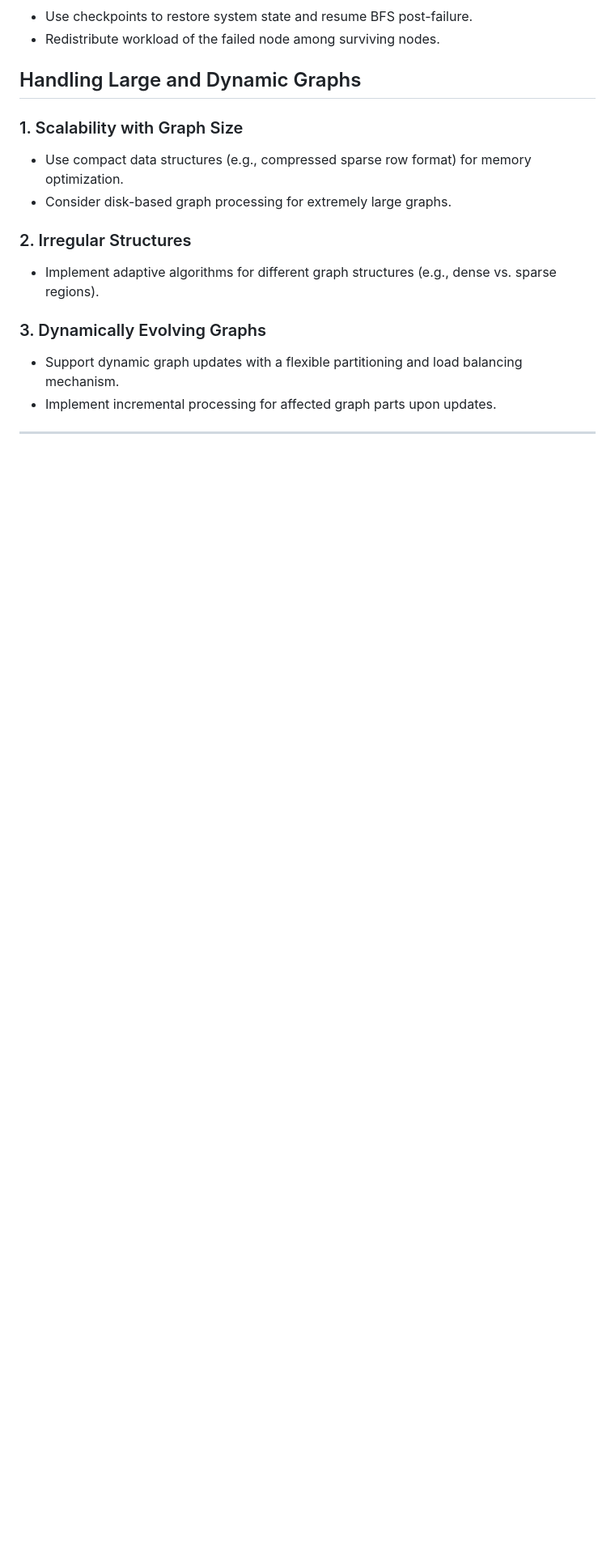
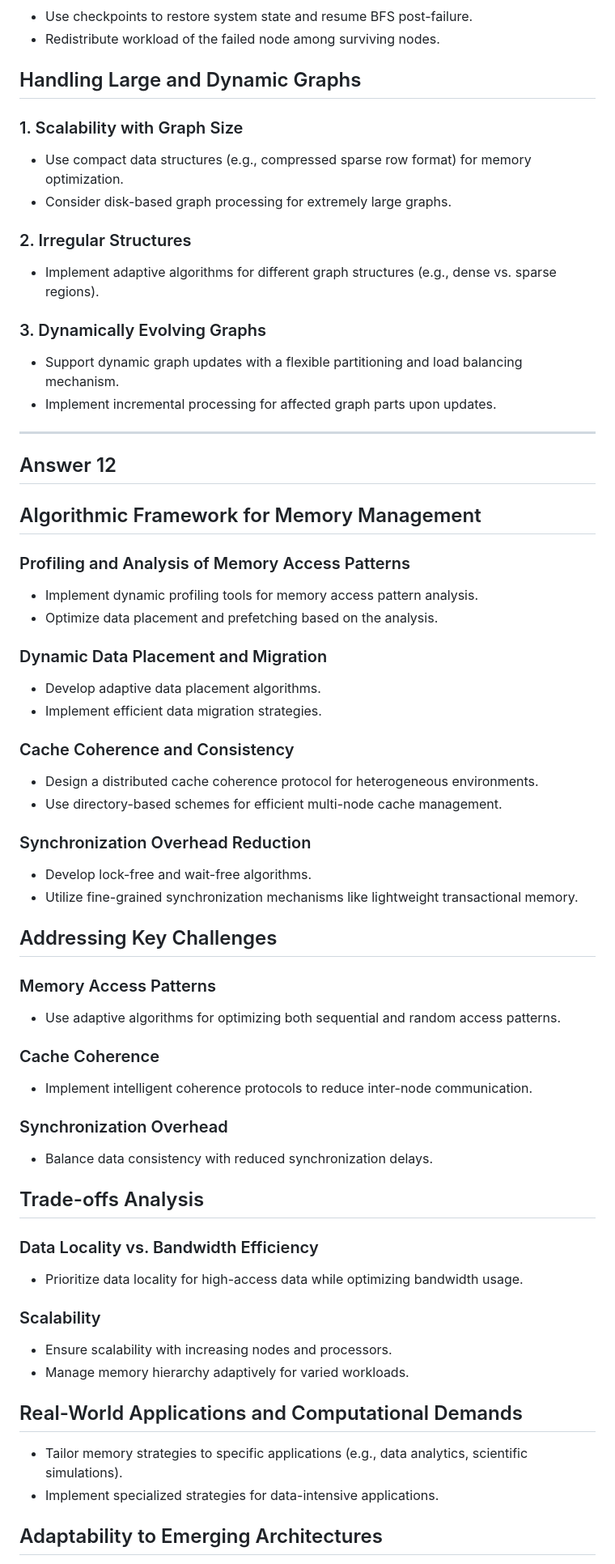
Before and after one commit to Hackerjedi666/CybersecNotes, a Markdown page: examNotes/hpc/answers.md, the part around one of its changes. Shown at 81% size. Rendered like a GitHub page; blank space fills up the shorter version.

Commit message:
hpc notes

```diff
--- a/examNotes/hpc/answers.md
+++ b/examNotes/hpc/answers.md
@@ -449,3 +449,60 @@ Key factors influenced by the sorting algorithm choice include scalability, load
 - Implement incremental processing for affected graph parts upon updates.
 
 -----------------
+
+## Answer 12
+
+## Algorithmic Framework for Memory Management
+
+### Profiling and Analysis of Memory Access Patterns
+
+- Implement dynamic profiling tools for memory access pattern analysis.
+- Optimize data placement and prefetching based on the analysis.
+
+### Dynamic Data Placement and Migration
+
+- Develop adaptive data placement algorithms.
+- Implement efficient data migration strategies.
+
+### Cache Coherence and Consistency
+
+- Design a distributed cache coherence protocol for heterogeneous environments.
+- Use directory-based schemes for efficient multi-node cache management.
+
+### Synchronization Overhead Reduction
+
+- Develop lock-free and wait-free algorithms.
+- Utilize fine-grained synchronization mechanisms like lightweight transactional memory.
+
+## Addressing Key Challenges
+
+### Memory Access Patterns
+
+- Use adaptive algorithms for optimizing both sequential and random access patterns.
+
+### Cache Coherence
+
+- Implement intelligent coherence protocols to reduce inter-node communication.
+
+### Synchronization Overhead
+
+- Balance data consistency with reduced synchronization delays.
+
+## Trade-offs Analysis
+
+### Data Locality vs. Bandwidth Efficiency
+
+- Prioritize data locality for high-access data while optimizing bandwidth usage.
+
+### Scalability
+
+- Ensure scalability with increasing nodes and processors.
+- Manage memory hierarchy adaptively for varied workloads.
+
+## Real-World Applications and Computational Demands
+
+- Tailor memory strategies to specific applications (e.g., data analytics, scientific simulations).
+- Implement specialized strategies for data-intensive applications.
+
+## Adaptability to Emerging Architectures
+
```
Also changed, not shown: other parts of examNotes/hpc/answers.md (+13 -0 lines).
